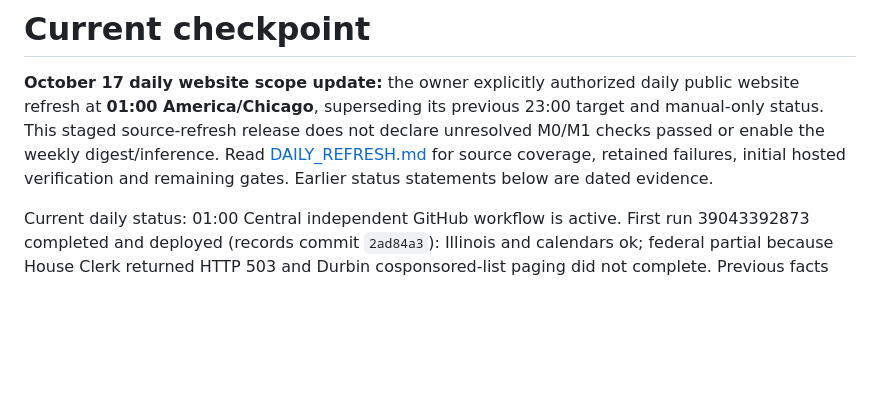
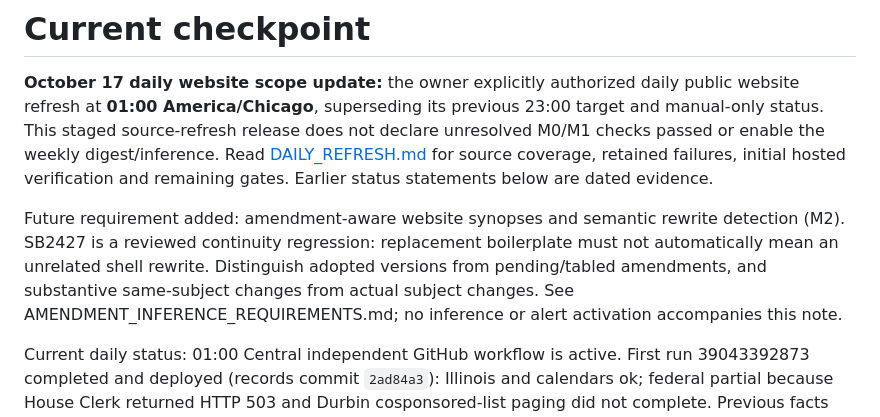
Before and after one commit to pl-home/illinois-civic-tracker, a Markdown page: docs/RESUME_CHECKPOINT.md, the part around the change. GitHub-like rendering; blank space fills up the shorter version.

```diff
--- a/docs/RESUME_CHECKPOINT.md
+++ b/docs/RESUME_CHECKPOINT.md
@@ -2,6 +2,8 @@
 
 **October 17 daily website scope update:** the owner explicitly authorized daily public website refresh at **01:00 America/Chicago**, superseding its previous 23:00 target and manual-only status. This staged source-refresh release does not declare unresolved M0/M1 checks passed or enable the weekly digest/inference. Read [DAILY_REFRESH.md](DAILY_REFRESH.md) for source coverage, retained failures, initial hosted verification and remaining gates. Earlier status statements below are dated evidence.
 
+
+Future requirement added: amendment-aware website synopses and semantic rewrite detection (M2). SB2427 is a reviewed continuity regression: replacement boilerplate must not automatically mean an unrelated shell rewrite. Distinguish adopted versions from pending/tabled amendments, and substantive same-subject changes from actual subject changes. See AMENDMENT_INFERENCE_REQUIREMENTS.md; no inference or alert activation accompanies this note.
 
 Current daily status: 01:00 Central independent GitHub workflow is active. First run 39043392873 completed and deployed (records commit `2ad84a3`): Illinois and calendars ok; federal partial because House Clerk returned HTTP 503 and Durbin cosponsored-list paging did not complete. Previous facts retained; daily-report.json and homepage expose gaps. Congress.gov key is configured in Actions after explicit owner approval. Read DAILY_REFRESH.md and evidence/daily-refresh-validation.json. Old manual-only statements below are historical. Routine inference, weekly digest and daily party/feed collection remain off. Next priorities: source-failure recovery, committee vote discovery/live hearing/slip validation, then deterministic topic rules and weekly digest. No new model evaluation occurred.
 
```
Also changed, not shown: docs/AMENDMENT_INFERENCE_REQUIREMENTS.md (added, +39 -0 lines), docs/PRODUCT_VISION.md (+2 -0 lines).
